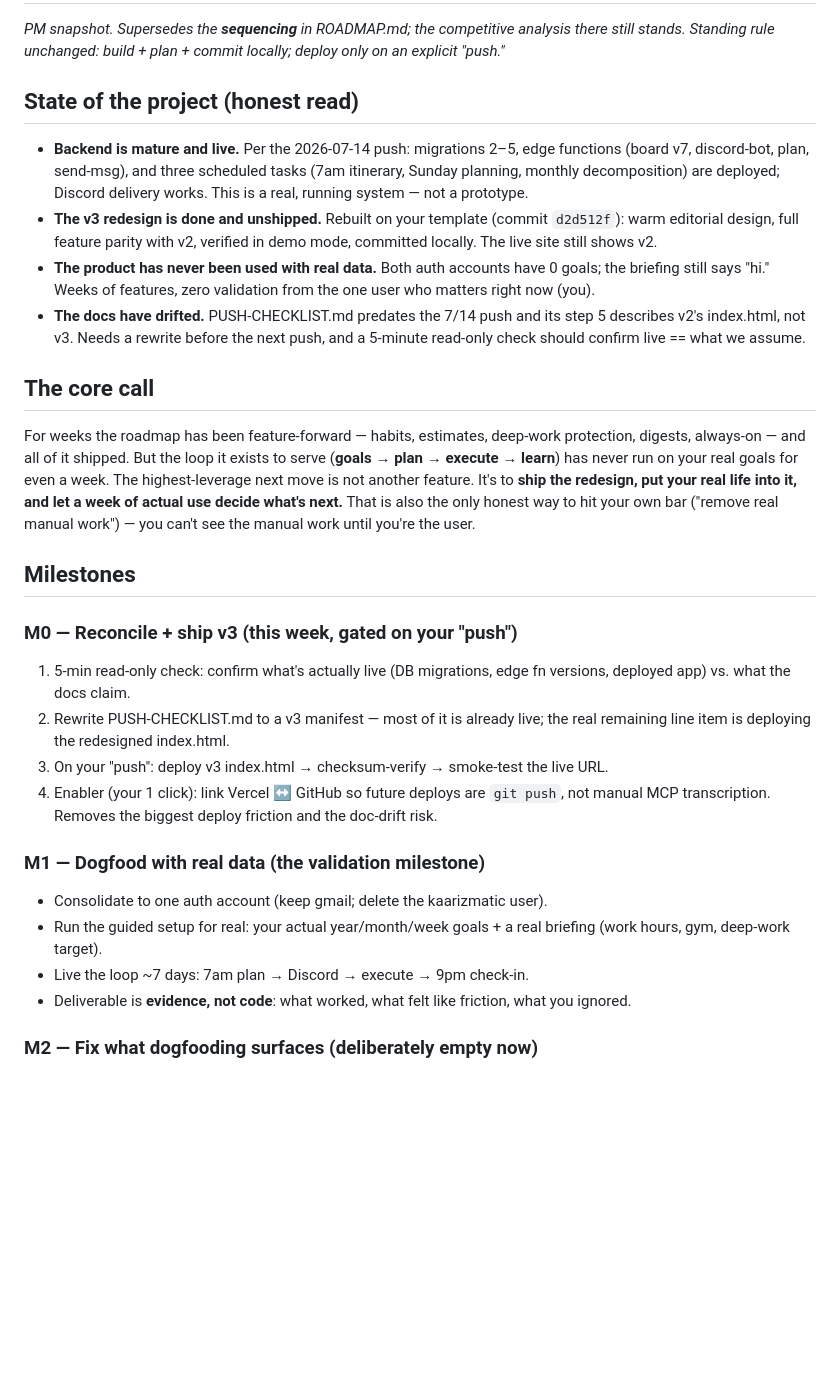
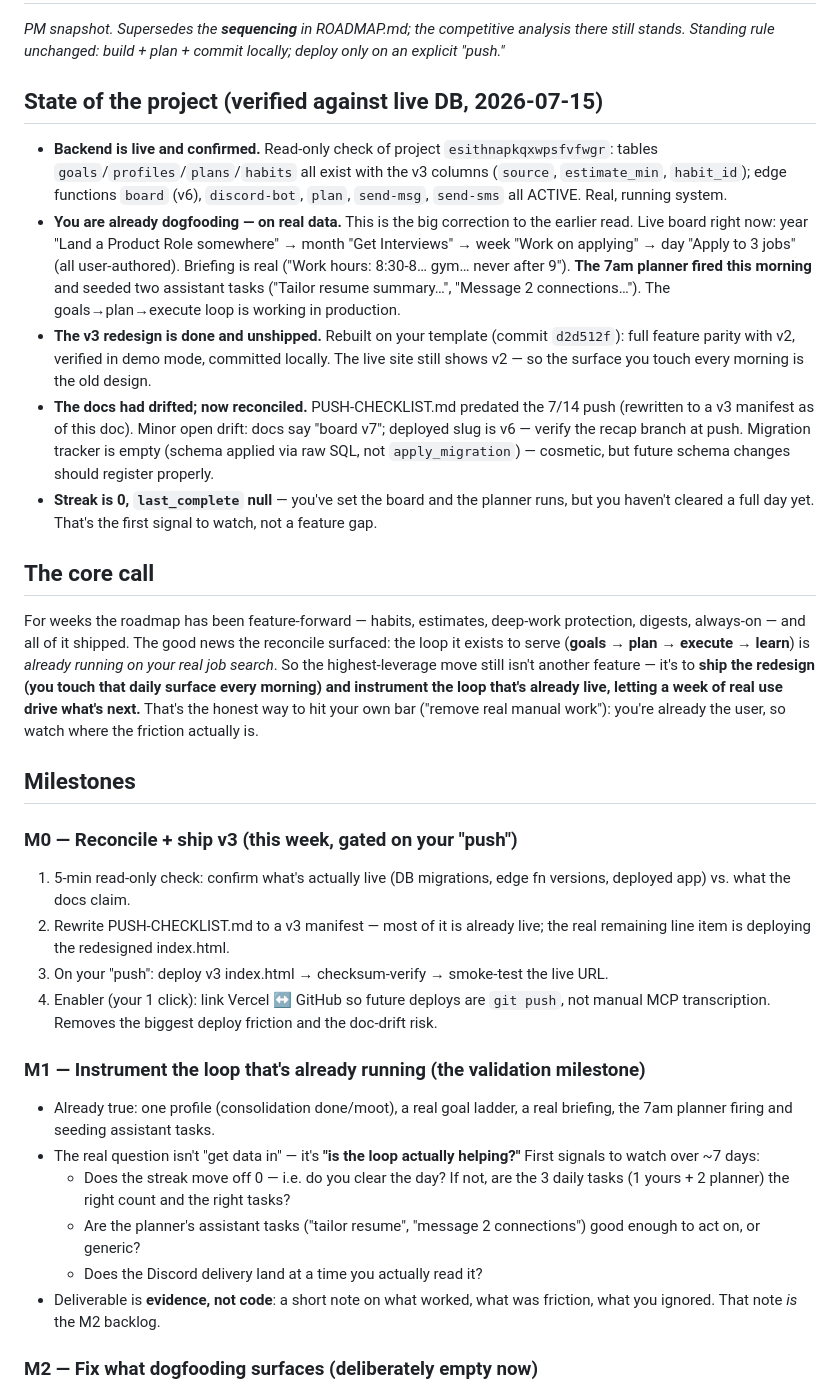
Before and after one commit to kaarizhussain/horizon, a Markdown page: PLAN-2026-07-15.md, the part around the change. GitHub-like rendering; blank space fills up the shorter version.

```diff
--- a/PLAN-2026-07-15.md
+++ b/PLAN-2026-07-15.md
@@ -4,32 +4,44 @@ _PM snapshot. Supersedes the **sequencing** in ROADMAP.md; the competitive
 analysis there still stands. Standing rule unchanged: build + plan + commit
 locally; deploy only on an explicit "push."_
 
-## State of the project (honest read)
+## State of the project (verified against live DB, 2026-07-15)
 
-- **Backend is mature and live.** Per the 2026-07-14 push: migrations 2–5,
-  edge functions (board v7, discord-bot, plan, send-msg), and three scheduled
-  tasks (7am itinerary, Sunday planning, monthly decomposition) are deployed;
-  Discord delivery works. This is a real, running system — not a prototype.
+- **Backend is live and confirmed.** Read-only check of project
+  `esithnapkqxwpsfvfwgr`: tables `goals`/`profiles`/`plans`/`habits` all
+  exist with the v3 columns (`source`, `estimate_min`, `habit_id`); edge
+  functions `board` (v6), `discord-bot`, `plan`, `send-msg`, `send-sms` all
+  ACTIVE. Real, running system.
+- **You are already dogfooding — on real data.** This is the big correction
+  to the earlier read. Live board right now: year "Land a Product Role
+  somewhere" → month "Get Interviews" → week "Work on applying" → day "Apply
+  to 3 jobs" (all user-authored). Briefing is real ("Work hours: 8:30-8…
+  gym… never after 9"). **The 7am planner fired this morning** and seeded two
+  assistant tasks ("Tailor resume summary…", "Message 2 connections…"). The
+  goals→plan→execute loop is working in production.
 - **The v3 redesign is done and unshipped.** Rebuilt on your template
-  (commit `d2d512f`): warm editorial design, full feature parity with v2,
-  verified in demo mode, committed locally. The live site still shows v2.
-- **The product has never been used with real data.** Both auth accounts
-  have 0 goals; the briefing still says "hi." Weeks of features, zero
-  validation from the one user who matters right now (you).
-- **The docs have drifted.** PUSH-CHECKLIST.md predates the 7/14 push and its
-  step 5 describes v2's index.html, not v3. Needs a rewrite before the next
-  push, and a 5-minute read-only check should confirm live == what we assume.
+  (commit `d2d512f`): full feature parity with v2, verified in demo mode,
+  committed locally. The live site still shows v2 — so the surface you touch
+  every morning is the old design.
+- **The docs had drifted; now reconciled.** PUSH-CHECKLIST.md predated the
+  7/14 push (rewritten to a v3 manifest as of this doc). Minor open drift:
+  docs say "board v7"; deployed slug is v6 — verify the recap branch at push.
+  Migration tracker is empty (schema applied via raw SQL, not `apply_migration`)
+  — cosmetic, but future schema changes should register properly.
+- **Streak is 0, `last_complete` null** — you've set the board and the planner
+  runs, but you haven't cleared a full day yet. That's the first signal to
+  watch, not a feature gap.
 
 ## The core call
 
 For weeks the roadmap has been feature-forward — habits, estimates,
-deep-work protection, digests, always-on — and all of it shipped. But the
-loop it exists to serve (**goals → plan → execute → learn**) has never run on
-your real goals for even a week. The highest-leverage next move is not
-another feature. It's to **ship the redesign, put your real life into it, and
-let a week of actual use decide what's next.** That is also the only honest
-way to hit your own bar ("remove real manual work") — you can't see the
-manual work until you're the user.
+deep-work protection, digests, always-on — and all of it shipped. The good
+news the reconcile surfaced: the loop it exists to serve (**goals → plan →
+execute → learn**) is *already running on your real job search*. So the
+highest-leverage move still isn't another feature — it's to **ship the
+redesign (you touch that daily surface every morning) and instrument the
+loop that's already live, letting a week of real use drive what's next.**
+That's the honest way to hit your own bar ("remove real manual work"): you're
+already the user, so watch where the friction actually is.
 
 ## Milestones
 
@@ -44,13 +56,18 @@ manual work until you're the user.
    `git push`, not manual MCP transcription. Removes the biggest deploy
    friction and the doc-drift risk.
 
-### M1 — Dogfood with real data  (the validation milestone)
-- Consolidate to one auth account (keep gmail; delete the kaarizmatic user).
-- Run the guided setup for real: your actual year/month/week goals + a real
-  briefing (work hours, gym, deep-work target).
-- Live the loop ~7 days: 7am plan → Discord → execute → 9pm check-in.
-- Deliverable is **evidence, not code**: what worked, what felt like
-  friction, what you ignored.
+### M1 — Instrument the loop that's already running  (the validation milestone)
+- Already true: one profile (consolidation done/moot), a real goal ladder, a
+  real briefing, the 7am planner firing and seeding assistant tasks.
+- The real question isn't "get data in" — it's **"is the loop actually
+  helping?"** First signals to watch over ~7 days:
+  - Does the streak move off 0 — i.e. do you clear the day? If not, are the
+    3 daily tasks (1 yours + 2 planner) the right count and the right tasks?
+  - Are the planner's assistant tasks ("tailor resume", "message 2
+    connections") good enough to act on, or generic?
+  - Does the Discord delivery land at a time you actually read it?
+- Deliverable is **evidence, not code**: a short note on what worked, what
+  was friction, what you ignored. That note *is* the M2 backlog.
 
 ### M2 — Fix what dogfooding surfaces  (deliberately empty now)
 - Fills from M1. The anti-feature-factory slot: build what real use proved
```
Also changed, not shown: PUSH-CHECKLIST.md (+49 -59 lines).
